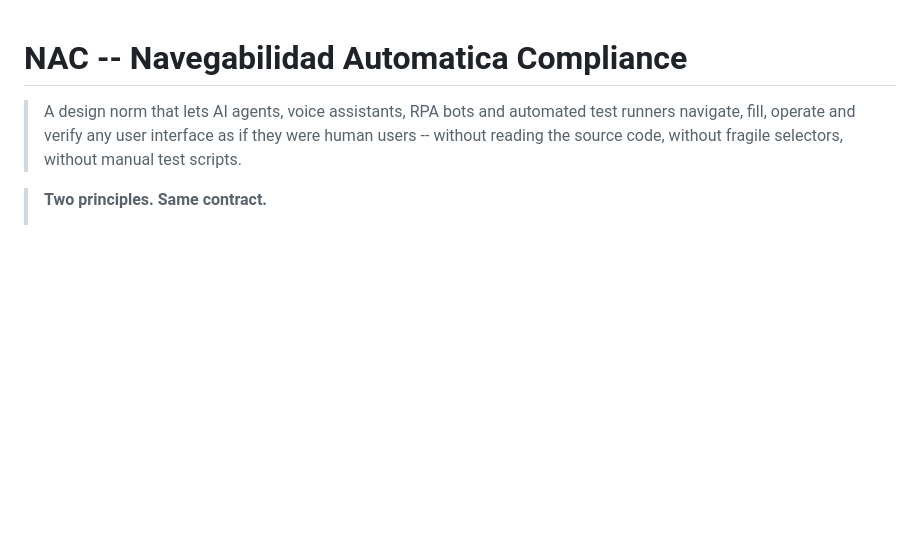
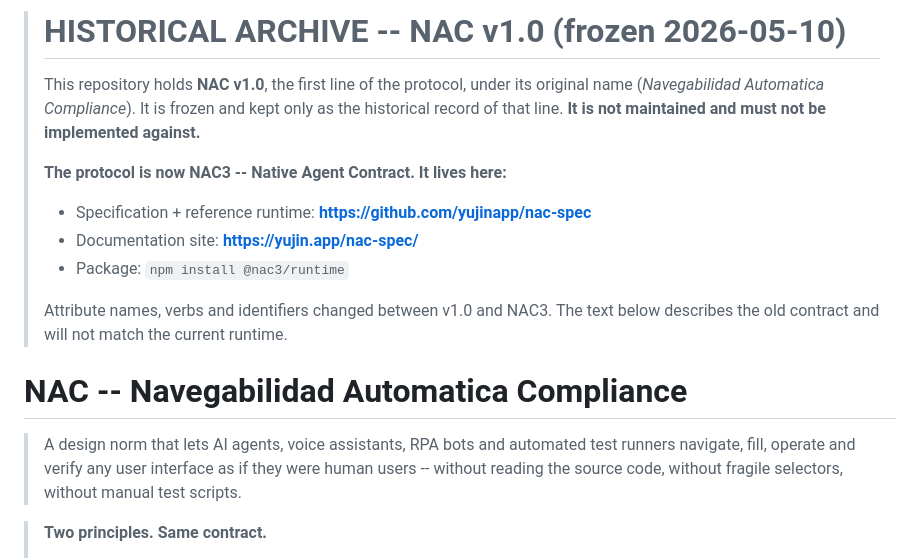
Before and after one commit to pkuschnirof/nac-spec, a Markdown page: README.md, the part around the change. Rendered like a GitHub page; blank space fills up the shorter version.

Commit message:
docs: NAC v1.0 queda marcado como archivo historico y manda al NAC3 vigente

```diff
--- a/README.md
+++ b/README.md
@@ -1,3 +1,20 @@
+> # HISTORICAL ARCHIVE -- NAC v1.0 (frozen 2026-05-10)
+>
+> This repository holds **NAC v1.0**, the first line of the protocol, under
+> its original name (*Navegabilidad Automatica Compliance*). It is frozen
+> and kept only as the historical record of that line. **It is not
+> maintained and must not be implemented against.**
+>
+> **The protocol is now NAC3 -- Native Agent Contract. It lives here:**
+>
+> - Specification + reference runtime: **https://github.com/yujinapp/nac-spec**
+> - Documentation site: **https://yujin.app/nac-spec/**
+> - Package: `npm install @nac3/runtime`
+>
+> Attribute names, verbs and identifiers changed between v1.0 and NAC3.
+> The text below describes the old contract and will not match the
+> current runtime.
+
 # NAC -- Navegabilidad Automatica Compliance
 
 > A design norm that lets AI agents, voice assistants, RPA bots and
```
